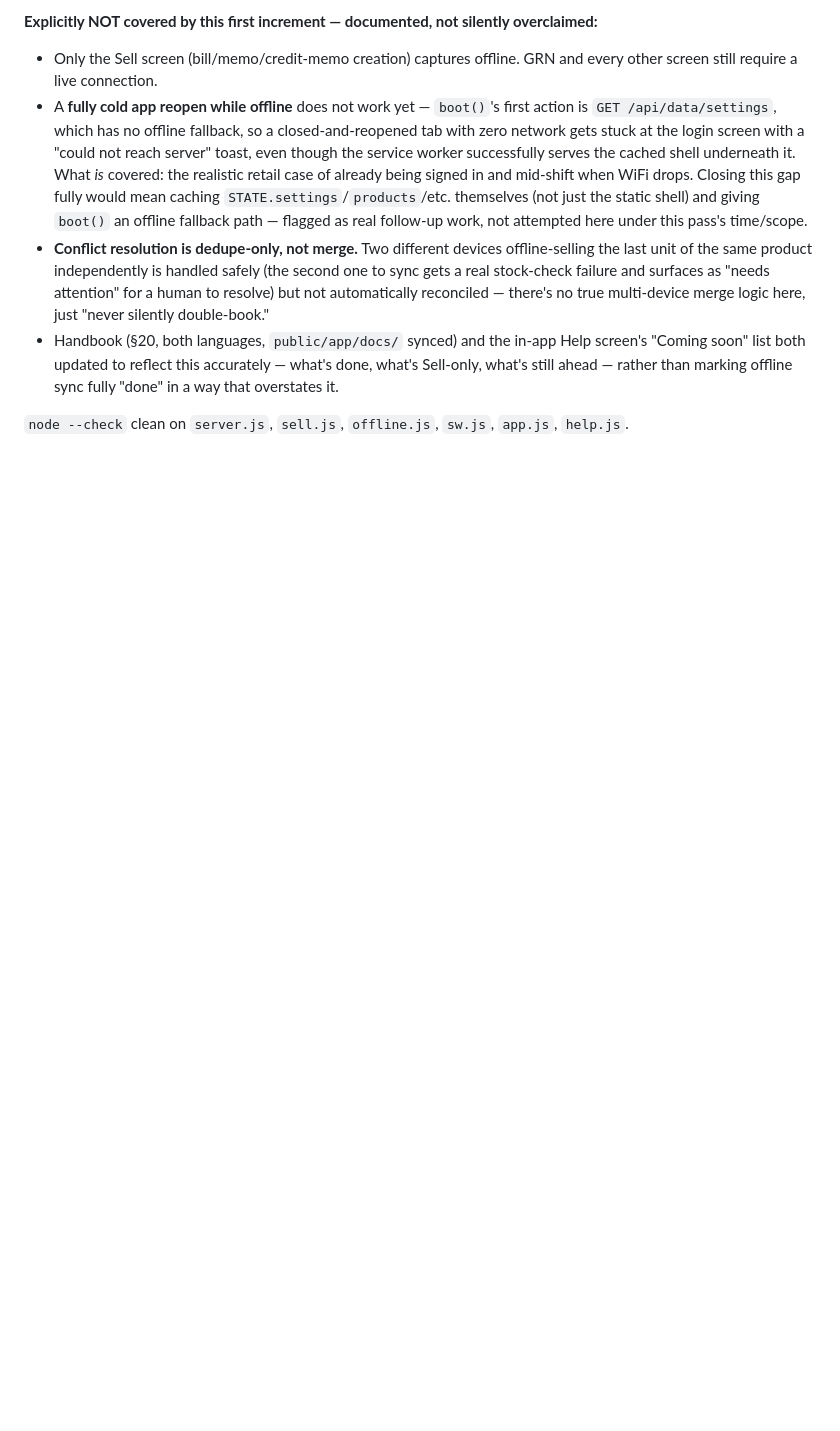
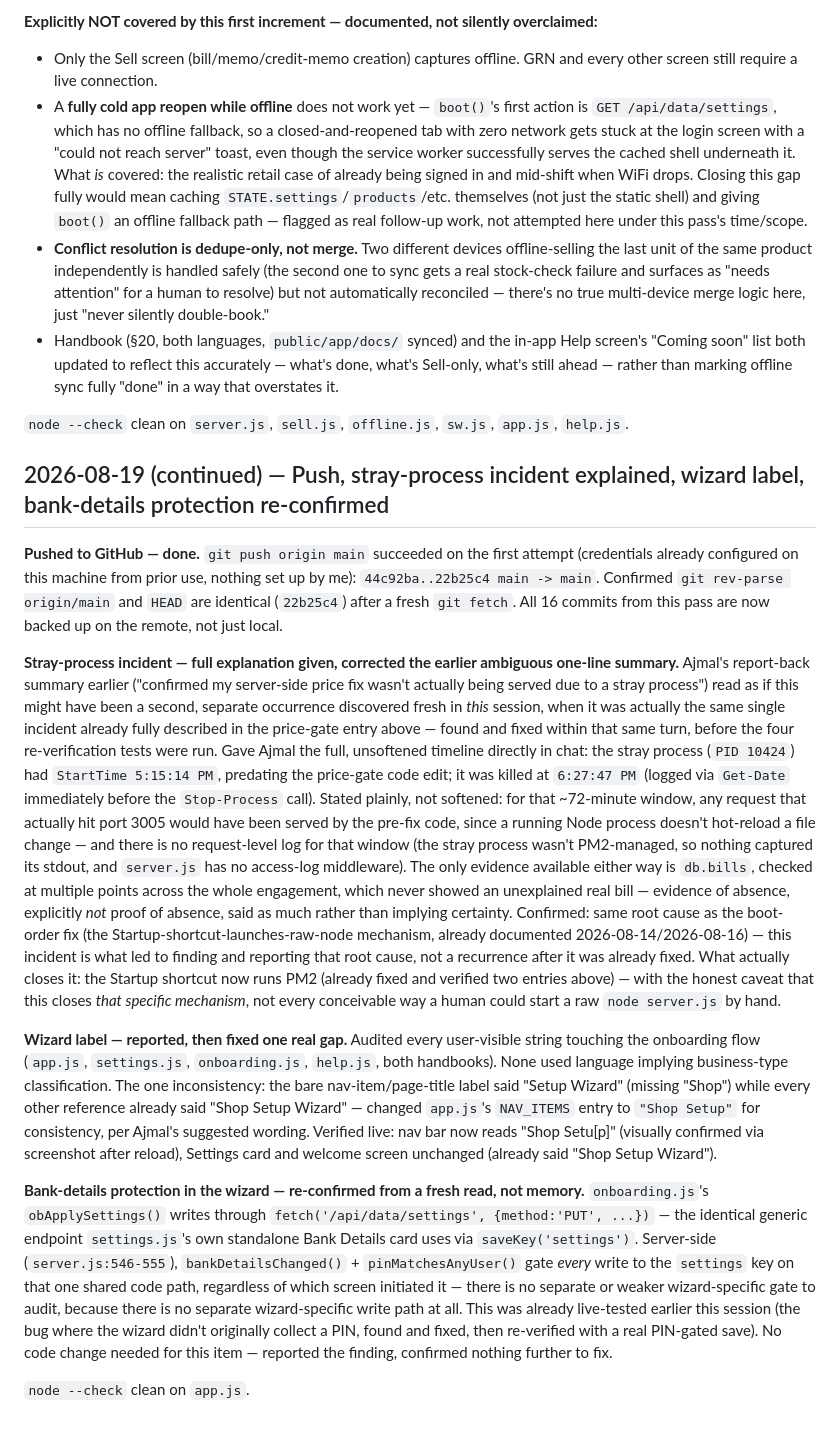
Before and after one commit to ajmalkhan6233-eng/premium-imports-lk, a Markdown page: SESSION_LOG.md, the part around the change. Drawn GitHub-style; blank space fills up the shorter version.

Commit message:
Log: push confirmation, full stray-process incident timeline, wizard label fix, bank-details protection re-confirmation
Co-Authored-By: Claude Sonnet 5 <noreply@anthropic.com>
Claude-Session: https://claude.ai/code/session_01GJMYHLF21mE2F89MBd7jYe

```diff
--- a/SESSION_LOG.md
+++ b/SESSION_LOG.md
@@ -2633,3 +2633,68 @@ silently overclaimed:**
 
 `node --check` clean on `server.js`, `sell.js`, `offline.js`, `sw.js`,
 `app.js`, `help.js`.
+
+## 2026-08-19 (continued) — Push, stray-process incident explained, wizard label, bank-details protection re-confirmed
+
+**Pushed to GitHub — done.** `git push origin main` succeeded on the
+first attempt (credentials already configured on this machine from
+prior use, nothing set up by me): `44c92ba..22b25c4 main -> main`.
+Confirmed `git rev-parse origin/main` and `HEAD` are identical
+(`22b25c4`) after a fresh `git fetch`. All 16 commits from this pass
+are now backed up on the remote, not just local.
+
+**Stray-process incident — full explanation given, corrected the
+earlier ambiguous one-line summary.** Ajmal's report-back summary
+earlier ("confirmed my server-side price fix wasn't actually being
+served due to a stray process") read as if this might have been a
+second, separate occurrence discovered fresh in *this* session, when
+it was actually the same single incident already fully described in
+the price-gate entry above — found and fixed within that same turn,
+before the four re-verification tests were run. Gave Ajmal the full,
+unsoftened timeline directly in chat: the stray process (`PID 10424`)
+had `StartTime 5:15:14 PM`, predating the price-gate code edit; it was
+killed at `6:27:47 PM` (logged via `Get-Date` immediately before the
+`Stop-Process` call). Stated plainly, not softened: for that ~72-minute
+window, any request that actually hit port 3005 would have been served
+by the pre-fix code, since a running Node process doesn't hot-reload a
+file change — and there is no request-level log for that window (the
+stray process wasn't PM2-managed, so nothing captured its stdout, and
+`server.js` has no access-log middleware). The only evidence available
+either way is `db.bills`, checked at multiple points across the whole
+engagement, which never showed an unexplained real bill — evidence of
+absence, explicitly *not* proof of absence, said as much rather than
+implying certainty. Confirmed: same root cause as the boot-order fix
+(the Startup-shortcut-launches-raw-node mechanism, already documented
+2026-08-14/2026-08-16) — this incident is what led to finding and
+reporting that root cause, not a recurrence after it was already fixed.
+What actually closes it: the Startup shortcut now runs PM2 (already
+fixed and verified two entries above) — with the honest caveat that
+this closes *that specific mechanism*, not every conceivable way a
+human could start a raw `node server.js` by hand.
+
+**Wizard label — reported, then fixed one real gap.** Audited every
+user-visible string touching the onboarding flow (`app.js`,
+`settings.js`, `onboarding.js`, `help.js`, both handbooks). None used
+language implying business-type classification. The one inconsistency:
+the bare nav-item/page-title label said "Setup Wizard" (missing "Shop")
+while every other reference already said "Shop Setup Wizard" — changed
+`app.js`'s `NAV_ITEMS` entry to `"Shop Setup"` for consistency, per
+Ajmal's suggested wording. Verified live: nav bar now reads "Shop
+Setu[p]" (visually confirmed via screenshot after reload), Settings
+card and welcome screen unchanged (already said "Shop Setup Wizard").
+
+**Bank-details protection in the wizard — re-confirmed from a fresh
+read, not memory.** `onboarding.js`'s `obApplySettings()` writes
+through `fetch('/api/data/settings', {method:'PUT', ...})` — the
+identical generic endpoint `settings.js`'s own standalone Bank Details
+card uses via `saveKey('settings')`. Server-side (`server.js:546-555`),
+`bankDetailsChanged()` + `pinMatchesAnyUser()` gate *every* write to
+the `settings` key on that one shared code path, regardless of which
+screen initiated it — there is no separate or weaker wizard-specific
+gate to audit, because there is no separate wizard-specific write path
+at all. This was already live-tested earlier this session (the bug
+where the wizard didn't originally collect a PIN, found and fixed, then
+re-verified with a real PIN-gated save). No code change needed for this
+item — reported the finding, confirmed nothing further to fix.
+
+`node --check` clean on `app.js`.
```
